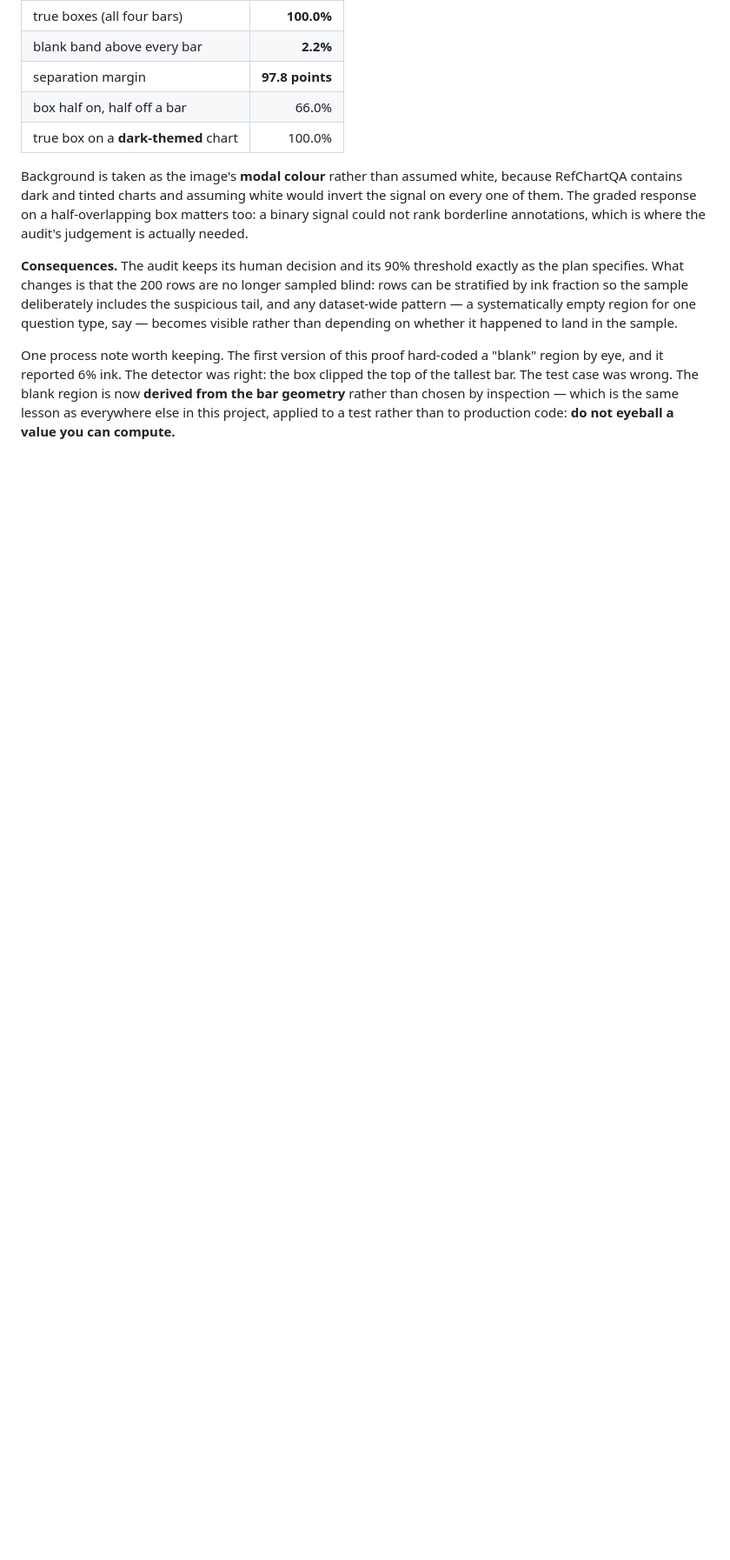
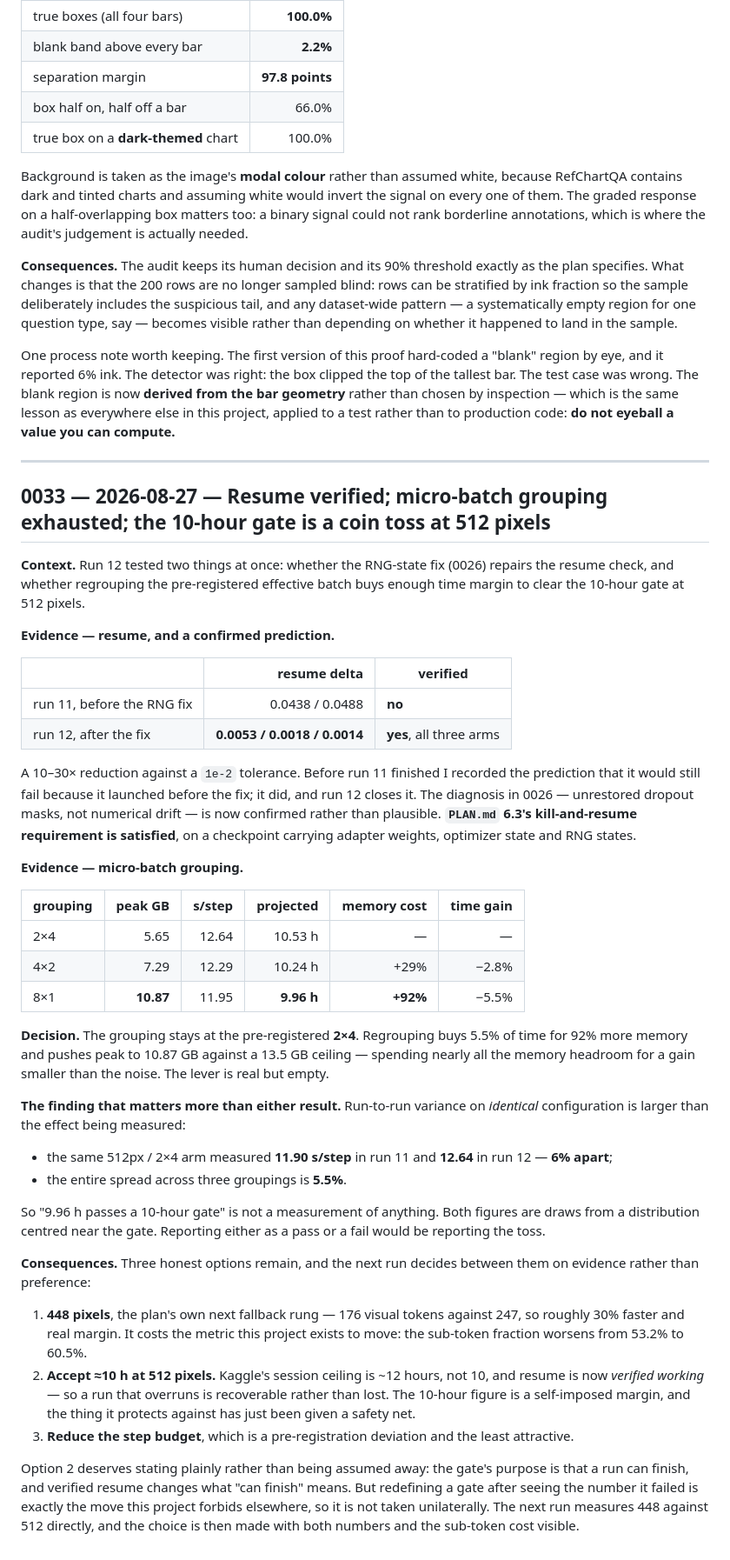
Before and after one commit to Ahmed-Elghazaly/chartqa-dual-target, a Markdown page: DECISIONS.md, the part around the change. Shown at 87% size. Rendered like a GitHub page; blank space fills up the shorter version.

Commit message:
Resume verified; batch grouping exhausted; the 10h gate is a coin toss at 512px
Resume now PASSES on all three arms - deltas 0.0053/0.0018/0.0014 against 1e-2,
versus 0.0438/0.0488 before the RNG-state fix. A 10-30x reduction. The prediction
recorded before run 11 finished held, and decision 0026's diagnosis (unrestored
dropout masks, not numerical drift) is confirmed. PLAN.md 6.3's kill-and-resume
requirement is satisfied.

Micro-batch grouping is an empty lever: 5.5% time for 92% more memory, pushing
peak to 10.87 GB against a 13.5 ceiling. Staying at the pre-registered 2x4.

The finding that matters more: run-to-run variance on IDENTICAL config (11.90 vs
12.64 s/step, 6%) exceeds the spread across all three groupings (5.5%). So
'9.96 h passes a 10 h gate' is a draw from a distribution centred on the gate,
not a measurement.

Three options remain and the next run decides on evidence: 448px (the plan's own
next rung, ~30% faster, but sub-token worsens 53.2% -> 60.5%); accept ~10h at
512px since Kaggle's session ceiling is 12h and resume is now verified so an
overrun is recoverable; or cut the step budget, which is a pre-registration
deviation. Option 2 is stated plainly but not taken unilaterally - redefining a
gate after seeing the number it failed is the move this project forbids
elsewhere. Recorded as 0033.

```diff
--- a/DECISIONS.md
+++ b/DECISIONS.md
@@ -1499,3 +1499,62 @@ and it reported 6% ink. The detector was right: the box clipped the top of the t
 case was wrong. The blank region is now **derived from the bar geometry** rather than chosen by
 inspection — which is the same lesson as everywhere else in this project, applied to a test rather
 than to production code: **do not eyeball a value you can compute.**
+
+---
+
+## 0033 — 2026-08-27 — Resume verified; micro-batch grouping exhausted; the 10-hour gate is a coin toss at 512 pixels
+
+**Context.** Run 12 tested two things at once: whether the RNG-state fix (0026) repairs the resume
+check, and whether regrouping the pre-registered effective batch buys enough time margin to clear the
+10-hour gate at 512 pixels.
+
+**Evidence — resume, and a confirmed prediction.**
+
+| | resume delta | verified |
+|---|---:|---|
+| run 11, before the RNG fix | 0.0438 / 0.0488 | **no** |
+| run 12, after the fix | **0.0053 / 0.0018 / 0.0014** | **yes**, all three arms |
+
+A 10–30× reduction against a `1e-2` tolerance. Before run 11 finished I recorded the prediction that
+it would still fail because it launched before the fix; it did, and run 12 closes it. The diagnosis in
+0026 — unrestored dropout masks, not numerical drift — is now confirmed rather than plausible.
+**`PLAN.md` 6.3's kill-and-resume requirement is satisfied**, on a checkpoint carrying adapter
+weights, optimizer state and RNG states.
+
+**Evidence — micro-batch grouping.**
+
+| grouping | peak GB | s/step | projected | memory cost | time gain |
+|---|---:|---:|---:|---:|---:|
+| 2×4 | 5.65 | 12.64 | 10.53 h | — | — |
+| 4×2 | 7.29 | 12.29 | 10.24 h | +29% | −2.8% |
+| 8×1 | **10.87** | 11.95 | **9.96 h** | **+92%** | −5.5% |
+
+**Decision.** The grouping stays at the pre-registered **2×4**. Regrouping buys 5.5% of time for 92%
+more memory and pushes peak to 10.87 GB against a 13.5 GB ceiling — spending nearly all the memory
+headroom for a gain smaller than the noise. The lever is real but empty.
+
+**The finding that matters more than either result.** Run-to-run variance on *identical*
+configuration is larger than the effect being measured:
+
+* the same 512px / 2×4 arm measured **11.90 s/step** in run 11 and **12.64** in run 12 — **6% apart**;
+* the entire spread across three groupings is **5.5%**.
+
+So "9.96 h passes a 10-hour gate" is not a measurement of anything. Both figures are draws from a
+distribution centred near the gate. Reporting either as a pass or a fail would be reporting the toss.
+
+**Consequences.** Three honest options remain, and the next run decides between them on evidence
+rather than preference:
+
+1. **448 pixels**, the plan's own next fallback rung — 176 visual tokens against 247, so roughly 30%
+   faster and real margin. It costs the metric this project exists to move: the sub-token fraction
+   worsens from 53.2% to 60.5%.
+2. **Accept ≈10 h at 512 pixels.** Kaggle's session ceiling is ~12 hours, not 10, and resume is now
+   *verified working* — so a run that overruns is recoverable rather than lost. The 10-hour figure is
+   a self-imposed margin, and the thing it protects against has just been given a safety net.
+3. **Reduce the step budget**, which is a pre-registration deviation and the least attractive.
+
+Option 2 deserves stating plainly rather than being assumed away: the gate's purpose is that a run can
+finish, and verified resume changes what "can finish" means. But redefining a gate after seeing the
+number it failed is exactly the move this project forbids elsewhere, so it is not taken unilaterally.
+The next run measures 448 against 512 directly, and the choice is then made with both numbers and the
+sub-token cost visible.
```
Also changed, not shown: RUNS.md (+4 -3 lines).
